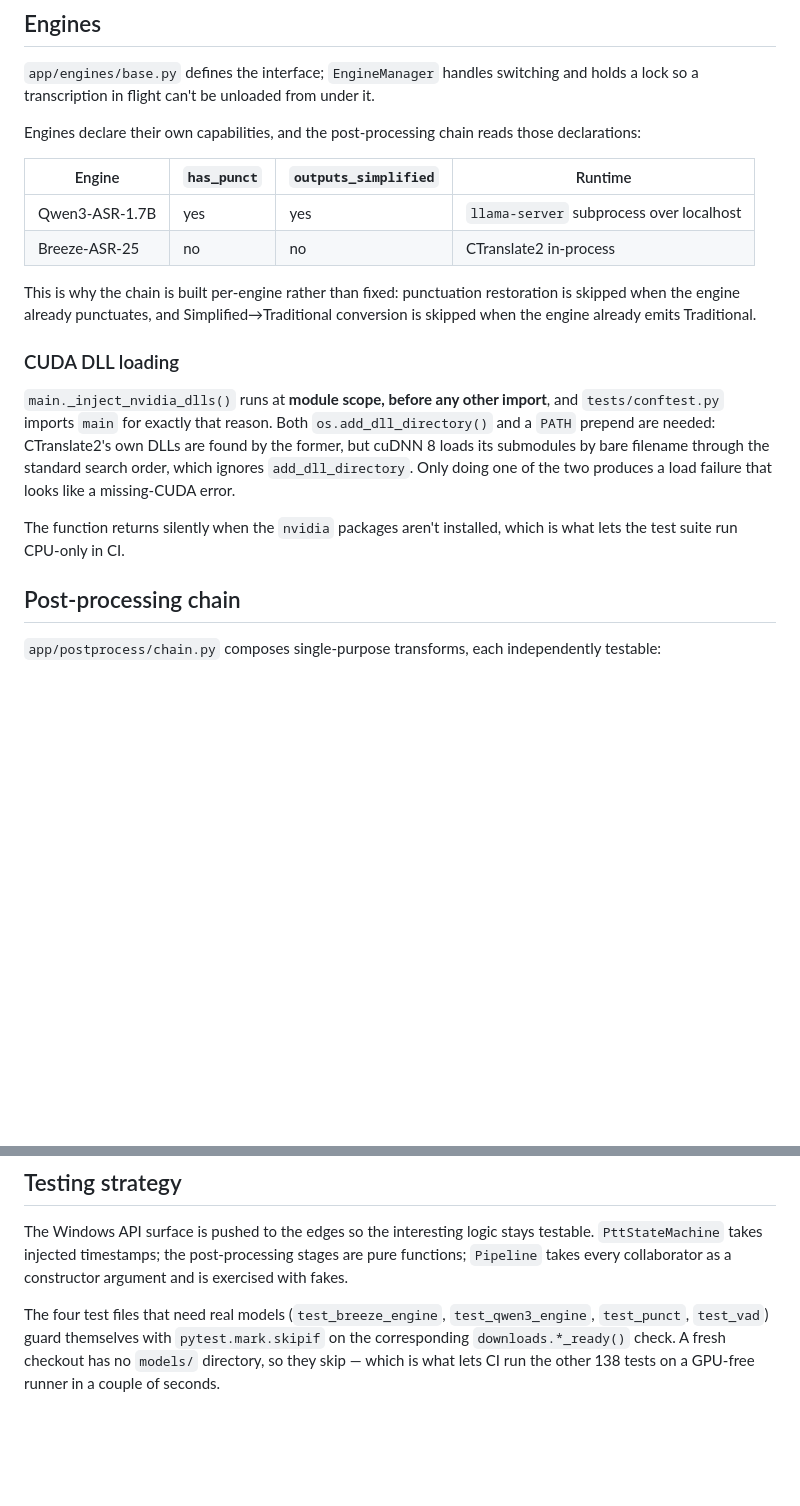
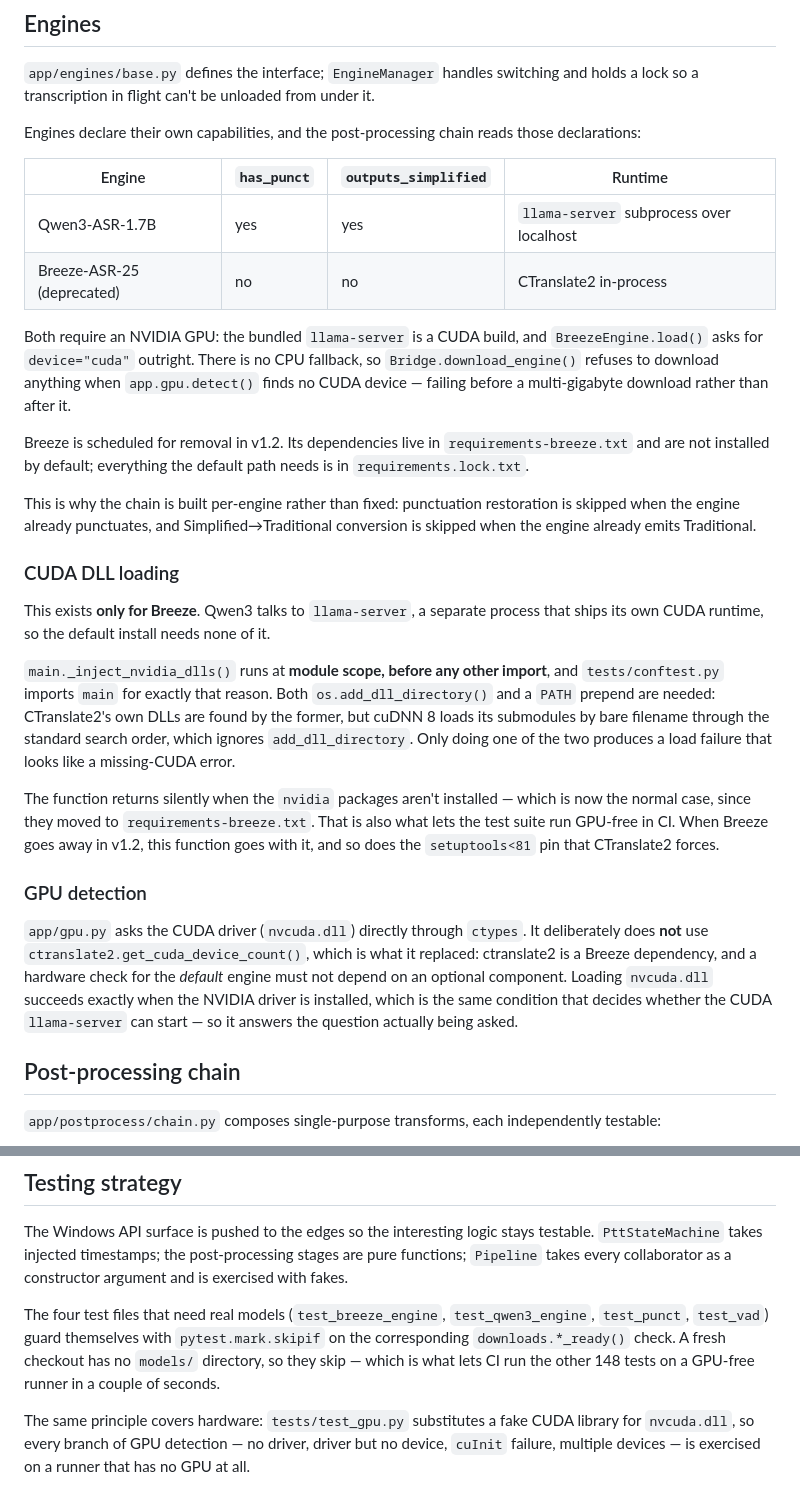
Before and after one commit to gavinkao98/ASR, a Markdown page: docs/architecture.md, 2 parts joined by grey strips. Drawn GitHub-style; blank space fills up the shorter version.

```diff
--- a/docs/architecture.md
+++ b/docs/architecture.md
@@ -67,15 +67,25 @@ Engines declare their own capabilities, and the post-processing chain reads thos
 | Engine | `has_punct` | `outputs_simplified` | Runtime |
 |---|---|---|---|
 | Qwen3-ASR-1.7B | yes | yes | `llama-server` subprocess over localhost |
-| Breeze-ASR-25 | no | no | CTranslate2 in-process |
+| Breeze-ASR-25 (deprecated) | no | no | CTranslate2 in-process |
+
+Both require an NVIDIA GPU: the bundled `llama-server` is a CUDA build, and `BreezeEngine.load()` asks for `device="cuda"` outright. There is no CPU fallback, so `Bridge.download_engine()` refuses to download anything when `app.gpu.detect()` finds no CUDA device — failing before a multi-gigabyte download rather than after it.
+
+Breeze is scheduled for removal in v1.2. Its dependencies live in `requirements-breeze.txt` and are not installed by default; everything the default path needs is in `requirements.lock.txt`.
 
 This is why the chain is built per-engine rather than fixed: punctuation restoration is skipped when the engine already punctuates, and Simplified→Traditional conversion is skipped when the engine already emits Traditional.
 
 ### CUDA DLL loading
 
+This exists **only for Breeze**. Qwen3 talks to `llama-server`, a separate process that ships its own CUDA runtime, so the default install needs none of it.
+
 `main._inject_nvidia_dlls()` runs at **module scope, before any other import**, and `tests/conftest.py` imports `main` for exactly that reason. Both `os.add_dll_directory()` and a `PATH` prepend are needed: CTranslate2's own DLLs are found by the former, but cuDNN 8 loads its submodules by bare filename through the standard search order, which ignores `add_dll_directory`. Only doing one of the two produces a load failure that looks like a missing-CUDA error.
 
-The function returns silently when the `nvidia` packages aren't installed, which is what lets the test suite run CPU-only in CI.
+The function returns silently when the `nvidia` packages aren't installed — which is now the normal case, since they moved to `requirements-breeze.txt`. That is also what lets the test suite run GPU-free in CI. When Breeze goes away in v1.2, this function goes with it, and so does the `setuptools<81` pin that CTranslate2 forces.
+
+### GPU detection
+
+`app/gpu.py` asks the CUDA driver (`nvcuda.dll`) directly through `ctypes`. It deliberately does **not** use `ctranslate2.get_cuda_device_count()`, which is what it replaced: ctranslate2 is a Breeze dependency, and a hardware check for the *default* engine must not depend on an optional component. Loading `nvcuda.dll` succeeds exactly when the NVIDIA driver is installed, which is the same condition that decides whether the CUDA `llama-server` can start — so it answers the question actually being asked.
 
 ## Post-processing chain
 
@@ -96,4 +106,6 @@ Most user-visible complaints about recognition quality get fixed here rather tha
 
 The Windows API surface is pushed to the edges so the interesting logic stays testable. `PttStateMachine` takes injected timestamps; the post-processing stages are pure functions; `Pipeline` takes every collaborator as a constructor argument and is exercised with fakes.
 
-The four test files that need real models (`test_breeze_engine`, `test_qwen3_engine`, `test_punct`, `test_vad`) guard themselves with `pytest.mark.skipif` on the corresponding `downloads.*_ready()` check. A fresh checkout has no `models/` directory, so they skip — which is what lets CI run the other 138 tests on a GPU-free runner in a couple of seconds.
+The four test files that need real models (`test_breeze_engine`, `test_qwen3_engine`, `test_punct`, `test_vad`) guard themselves with `pytest.mark.skipif` on the corresponding `downloads.*_ready()` check. A fresh checkout has no `models/` directory, so they skip — which is what lets CI run the other 148 tests on a GPU-free runner in a couple of seconds.
+
+The same principle covers hardware: `tests/test_gpu.py` substitutes a fake CUDA library for `nvcuda.dll`, so every branch of GPU detection — no driver, driver but no device, `cuInit` failure, multiple devices — is exercised on a runner that has no GPU at all.
```
Also changed, not shown: README.zh-TW.md (+31 -5 lines), 1 other file.
